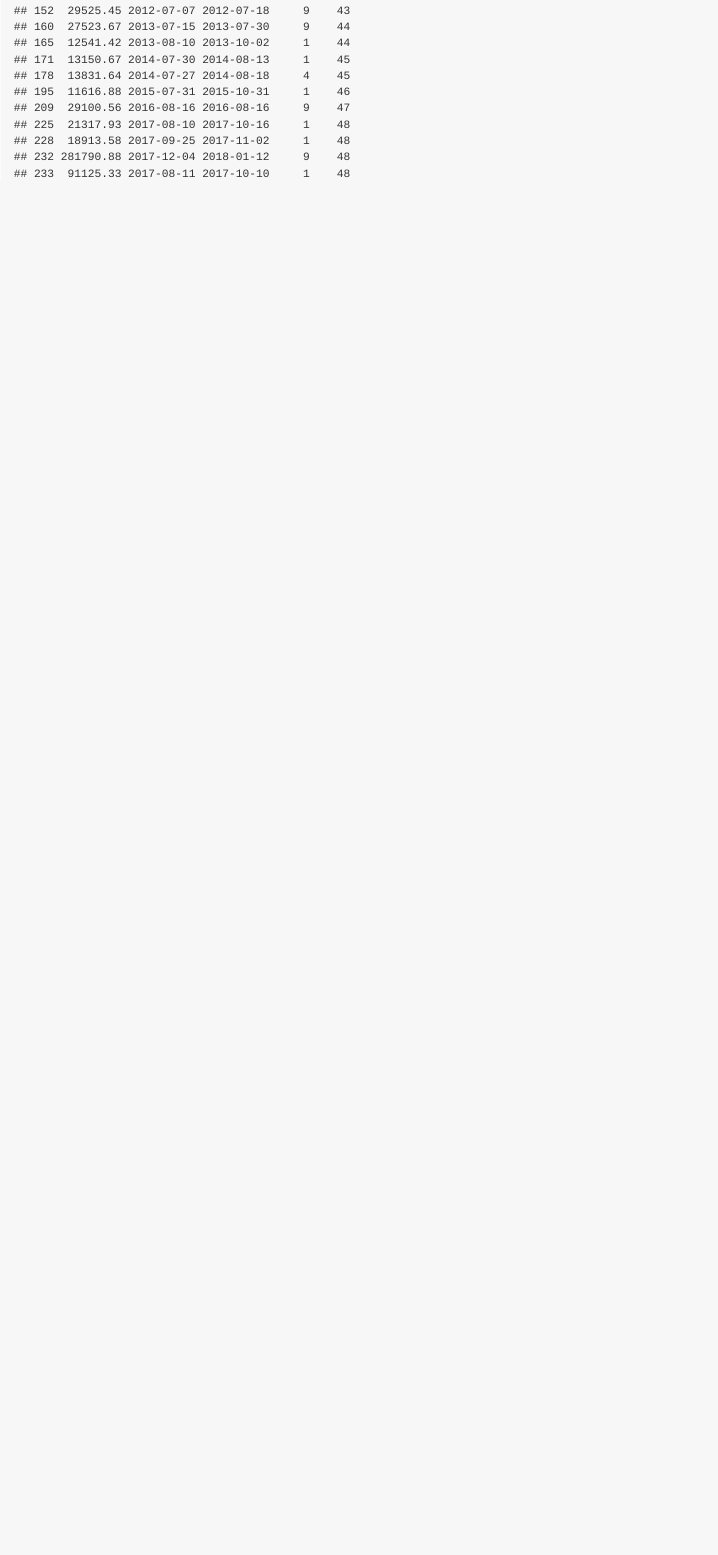
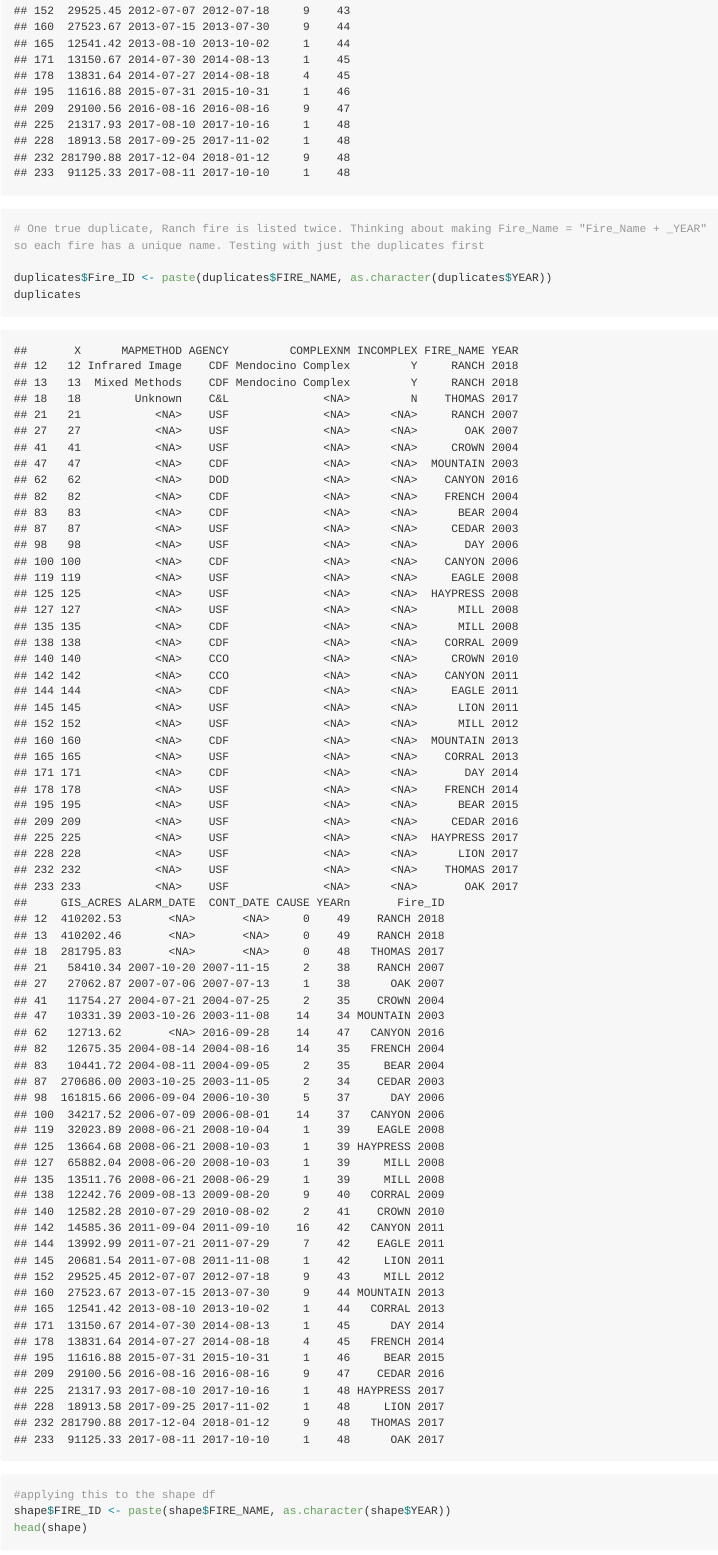
Before and after one commit to avanscoyoc/fire, an R Markdown document (analyses/ics_209_figure.Rmd): the page in a window 1100 px wide, from 8640 px down before the commit and from 8660 px down after it, so that both start at the same text. Rendered offline with R 4.5, knitr and Pandoc, with nearby package versions; some code elsewhere in the file could not run offline; long lines of code are wrapped.

Commit message:
:fire: finding duplicates in shape data. Created new column "Fire_ID" with Fire_Name + Year. Still have a few duplicates..

```diff
--- a/analyses/ics_209_figure.Rmd
+++ b/analyses/ics_209_figure.Rmd
@@ -162,0 +164,8 @@
+# One true duplicate, Ranch fire is listed twice. Thinking about making Fire_Name = "Fire_Name + _YEAR" so each fire has a unique name. Testing with just the duplicates first
+
+duplicates$Fire_ID <- paste(duplicates$FIRE_NAME, as.character(duplicates$YEAR))
+duplicates
+
+#applying this to the shape df
+shape$FIRE_ID <- paste(shape$FIRE_NAME, as.character(shape$YEAR))
+head(shape)
```
Also changed, not shown: analyses/ics_209_figure.Rmd (9 more changed lines).
